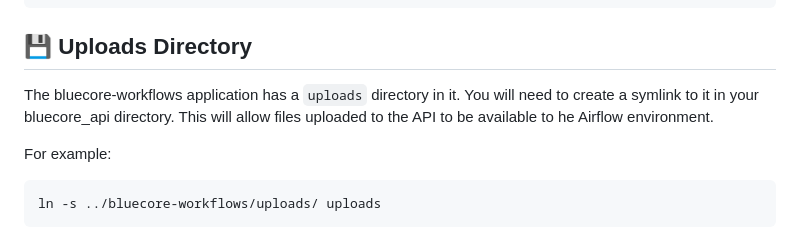
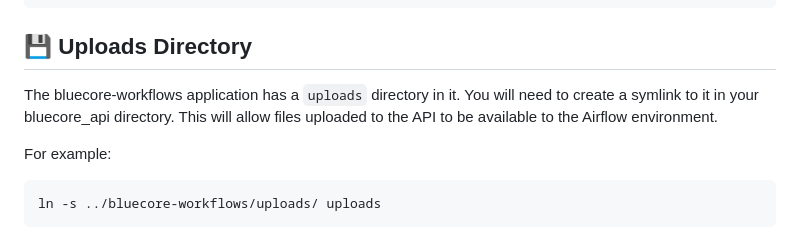
Before and after one commit to blue-core-lod/bluecore_api, a Markdown page: README.md, the part around the change. Rendered like a GitHub page.

Commit message:
refactor: Fixes typo in README

```diff
--- a/README.md
+++ b/README.md
@@ -51,7 +51,7 @@ AIRFLOW_WWW_USER_PASSWORD="airflow"
 
 ## 💾 Uploads Directory
 
-The bluecore-workflows application has a `uploads` directory in it. You will need to create a symlink to it in your bluecore_api directory. This will allow files uploaded to the API to be available to he Airflow environment.
+The bluecore-workflows application has a `uploads` directory in it. You will need to create a symlink to it in your bluecore_api directory. This will allow files uploaded to the API to be available to the Airflow environment.
 
 For example:
 
```
